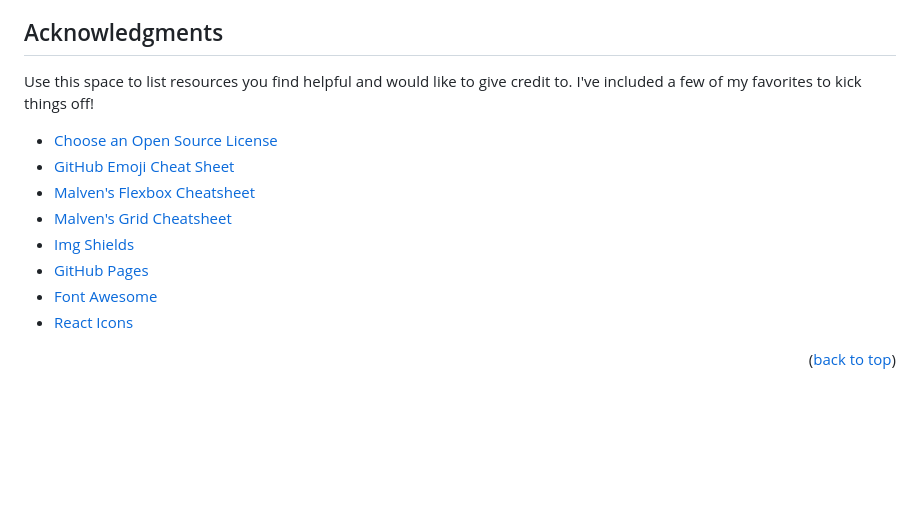
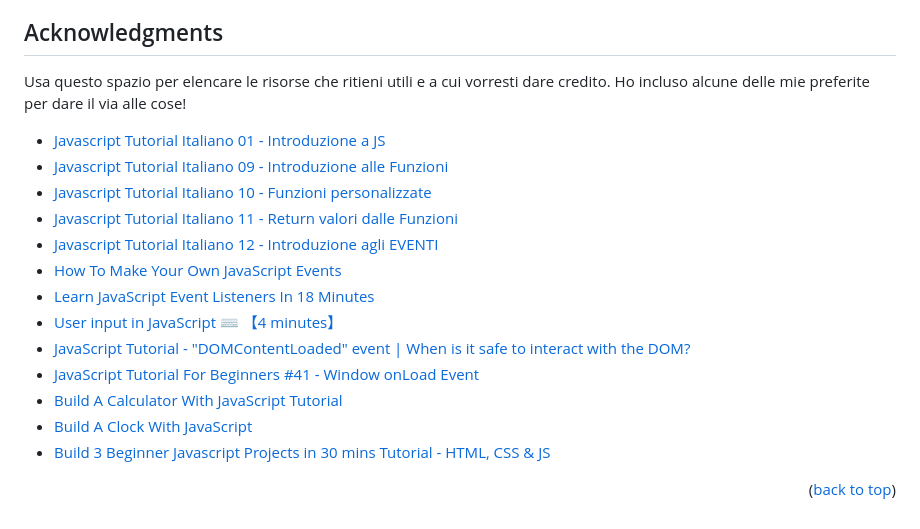
Before and after one commit to PaoloMarcolli/099-S2I-js-exam, a Markdown page: README.md, the part around the change printed below. Drawn GitHub-style; blank space fills up the shorter version.

Commit message:
modify Acknowledgments reademe.md

```diff
--- a/README.md
+++ b/README.md
@@ -317,16 +317,21 @@ This is an optional step: the points will not affect the total score and will on
 
 ## Acknowledgments
 
-Use this space to list resources you find helpful and would like to give credit to. I've included a few of my favorites to kick things off!
+Usa questo spazio per elencare le risorse che ritieni utili e a cui vorresti dare credito. Ho incluso alcune delle mie preferite per dare il via alle cose!
 
-* [Choose an Open Source License](https://choosealicense.com)
-* [GitHub Emoji Cheat Sheet](https://www.webpagefx.com/tools/emoji-cheat-sheet)
-* [Malven's Flexbox Cheatsheet](https://flexbox.malven.co/)
-* [Malven's Grid Cheatsheet](https://grid.malven.co/)
-* [Img Shields](https://shields.io)
-* [GitHub Pages](https://pages.github.com)
-* [Font Awesome](https://fontawesome.com)
-* [React Icons](https://react-icons.github.io/react-icons/search)
+* [Javascript Tutorial Italiano 01 - Introduzione a JS](https://www.youtube.com/watch?v=84TYC44ezIU&t=2s)
+* [Javascript Tutorial Italiano 09 - Introduzione alle Funzioni](https://www.youtube.com/watch?v=YR6AG_oA-fs&t=1s)
+* [Javascript Tutorial Italiano 10 - Funzioni personalizzate](https://www.youtube.com/watch?v=WyC678zya3E)
+* [Javascript Tutorial Italiano 11 - Return valori dalle Funzioni](https://www.youtube.com/watch?v=zq6chg-0Nx0&t=2s)
+* [Javascript Tutorial Italiano 12 - Introduzione agli EVENTI](https://www.youtube.com/watch?v=qQHGRStxxJg&t=1s)
+* [How To Make Your Own JavaScript Events](https://www.youtube.com/watch?v=DzZXRvk3EGg&t=3s)
+* [Learn JavaScript Event Listeners In 18 Minutes](https://www.youtube.com/watch?v=XF1_MlZ5l6M&t=2s)
+* [User input in JavaScript ⌨️ 【4 minutes】](https://www.youtube.com/watch?v=fARJwGqdbKQ&t=1s)
+* [JavaScript Tutorial - "DOMContentLoaded" event | When is it safe to interact with the DOM?](https://www.youtube.com/watch?v=m1DH8ljCqzo&t=2s)
+* [JavaScript Tutorial For Beginners #41 - Window onLoad Event](https://www.youtube.com/watch?v=RVA4HoEE_q8&t=1s)
+* [Build A Calculator With JavaScript Tutorial](https://www.youtube.com/watch?v=j59qQ7YWLxw&t=4s)
+* [Build A Clock With JavaScript](https://www.youtube.com/watch?v=Ki0XXrlKlHY)
+* [Build 3 Beginner Javascript Projects in 30 mins Tutorial - HTML, CSS & JS](https://www.youtube.com/watch?v=mCQ1-iDSnto&t=1s)
 
 <p align="right">(<a href="#readme-top">back to top</a>)</p>
 
```
Also changed, not shown: other parts of README.md (+1 -1 lines).
